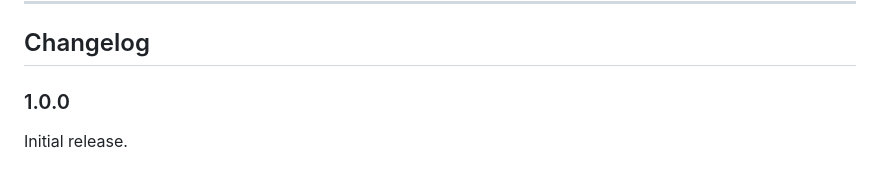
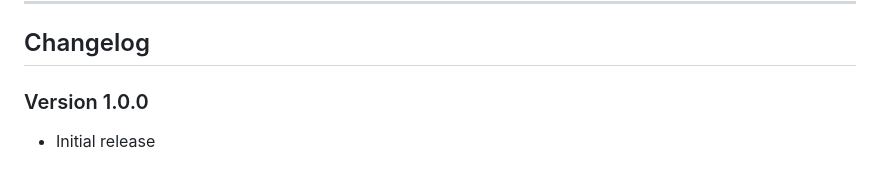
Before and after one commit to Ltty/openhab-widgets, a Markdown page: widgets/speedtest_card/README.md, the part around the change. Drawn GitHub-style.

```diff
--- a/widgets/speedtest_card/README.md
+++ b/widgets/speedtest_card/README.md
@@ -95,5 +95,6 @@ The degradation indicator ("−X% below plan") only appears when speed drops bel
 
 ## Changelog
 
-### 1.0.0
-Initial release.
+### Version 1.0.0
+
+- Initial release
```
Also changed, not shown: widgets/lawn_mower/README.md (+5 -3 lines).
